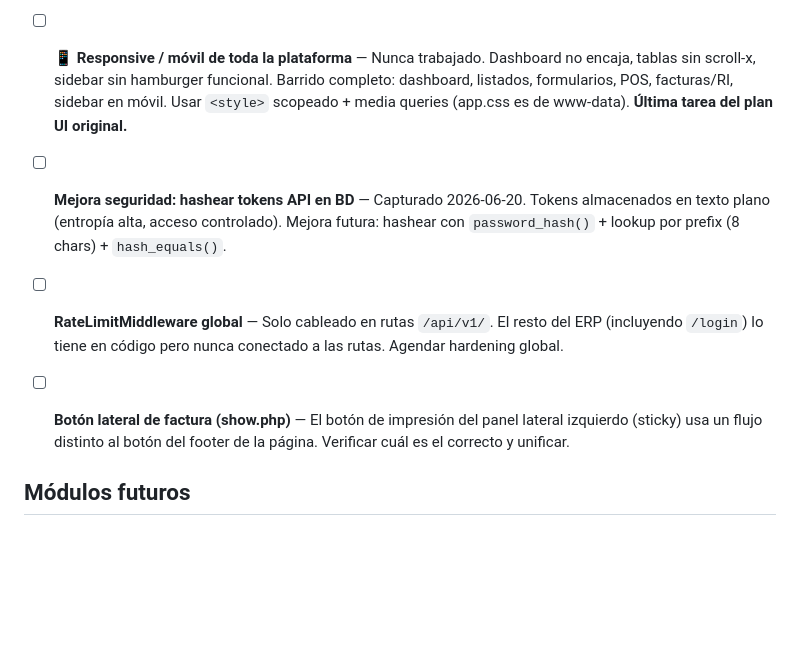
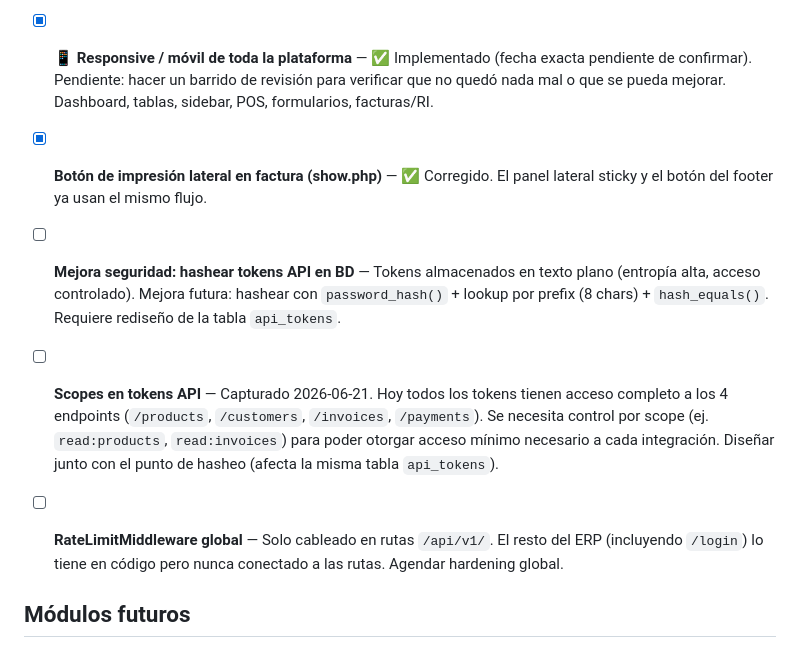
Before and after one commit to hectorgvc/hgvc-wf, a Markdown page: 01-Proyectos/mavelerp/Tareas-Pendientes.md, the part around the change. Drawn GitHub-style; blank space fills up the shorter version.

Commit message:
docs(mavelerp): correcciones de estado en tareas pendientes
Responsive marcado como hecho (pendiente solo revisión).
Botón impresión lateral cerrado. Hashear tokens y scopes API
(nuevo) anotados como pendientes técnicos de la capa API.

Co-Authored-By: Claude Sonnet 4.6 <noreply@anthropic.com>

```diff
--- a/01-Proyectos/mavelerp/Tareas-Pendientes.md
+++ b/01-Proyectos/mavelerp/Tareas-Pendientes.md
@@ -182,23 +182,29 @@ proyecto: mavelerp
       pese a estar documentado como activo — corregido ahora. Detalle en
       [[Bitacora/Sesiones/2026-06-20-dashboard-api-rest]].
 
-- [ ] **📱 Responsive / móvil de toda la plataforma** — Nunca trabajado.
-      Dashboard no encaja, tablas sin scroll-x, sidebar sin hamburger
-      funcional. Barrido completo: dashboard, listados, formularios, POS,
-      facturas/RI, sidebar en móvil. Usar `<style>` scopeado + media queries
-      (app.css es de www-data). **Última tarea del plan UI original.**
+- [x] **📱 Responsive / móvil de toda la plataforma** — ✅ Implementado
+      (fecha exacta pendiente de confirmar). Pendiente: hacer un barrido de
+      revisión para verificar que no quedó nada mal o que se pueda mejorar.
+      Dashboard, tablas, sidebar, POS, formularios, facturas/RI.
 
-- [ ] **Mejora seguridad: hashear tokens API en BD** — Capturado 2026-06-20. Tokens
-      almacenados en texto plano (entropía alta, acceso controlado). Mejora futura:
-      hashear con `password_hash()` + lookup por prefix (8 chars) + `hash_equals()`.
+- [x] **Botón de impresión lateral en factura (show.php)** — ✅ Corregido.
+      El panel lateral sticky y el botón del footer ya usan el mismo flujo.
+
+- [ ] **Mejora seguridad: hashear tokens API en BD** — Tokens almacenados
+      en texto plano (entropía alta, acceso controlado). Mejora futura:
+      hashear con `password_hash()` + lookup por prefix (8 chars) +
+      `hash_equals()`. Requiere rediseño de la tabla `api_tokens`.
+
+- [ ] **Scopes en tokens API** — Capturado 2026-06-21. Hoy todos los
+      tokens tienen acceso completo a los 4 endpoints (`/products`,
+      `/customers`, `/invoices`, `/payments`). Se necesita control por
+      scope (ej. `read:products`, `read:invoices`) para poder otorgar
+      acceso mínimo necesario a cada integración. Diseñar junto con el
+      punto de hasheo (afecta la misma tabla `api_tokens`).
 
 - [ ] **RateLimitMiddleware global** — Solo cableado en rutas `/api/v1/`.
       El resto del ERP (incluyendo `/login`) lo tiene en código pero nunca
       conectado a las rutas. Agendar hardening global.
-
-- [ ] **Botón lateral de factura (show.php)** — El botón de impresión
-      del panel lateral izquierdo (sticky) usa un flujo distinto al botón
-      del footer de la página. Verificar cuál es el correcto y unificar.
 
 ## Módulos futuros
 
```
